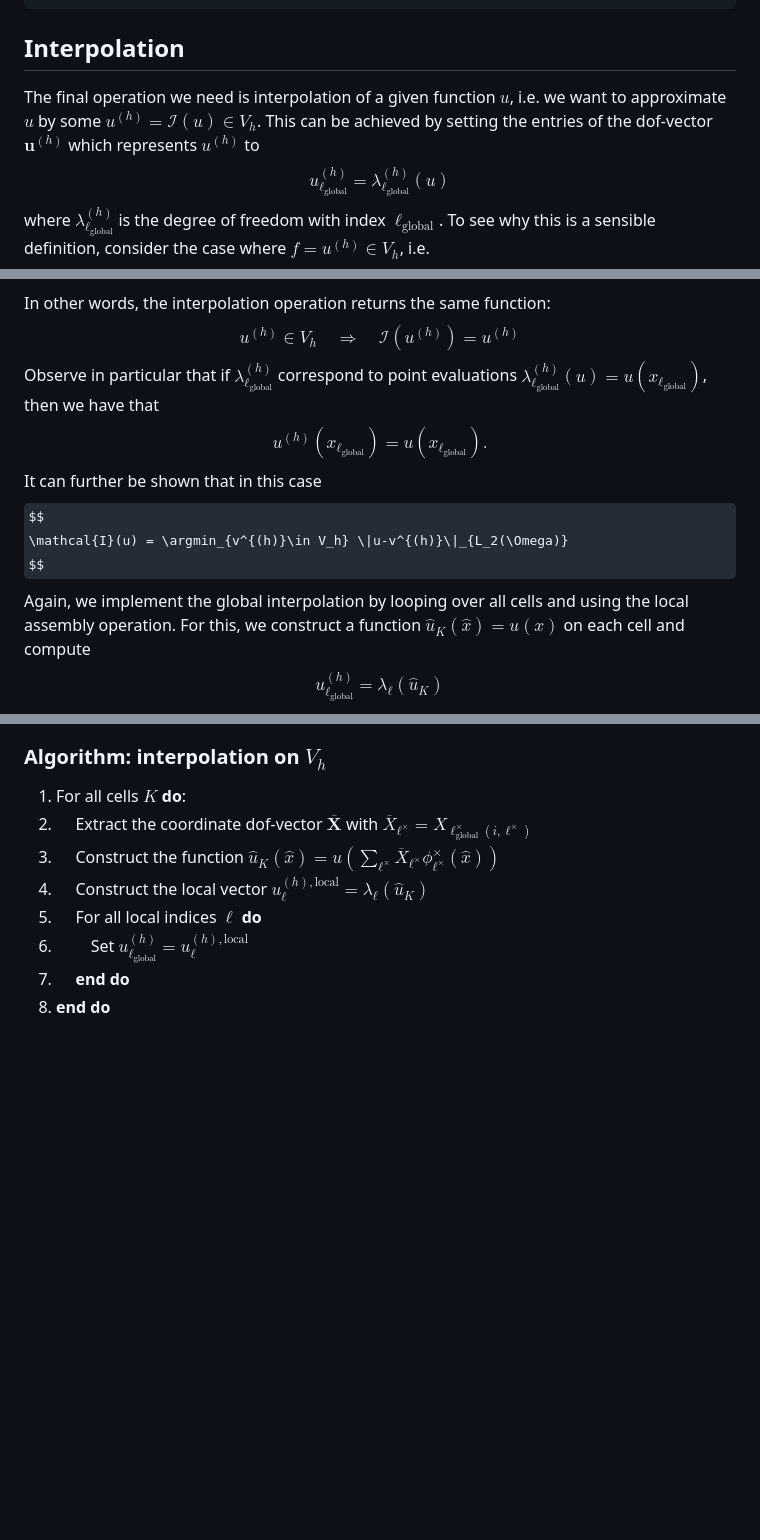
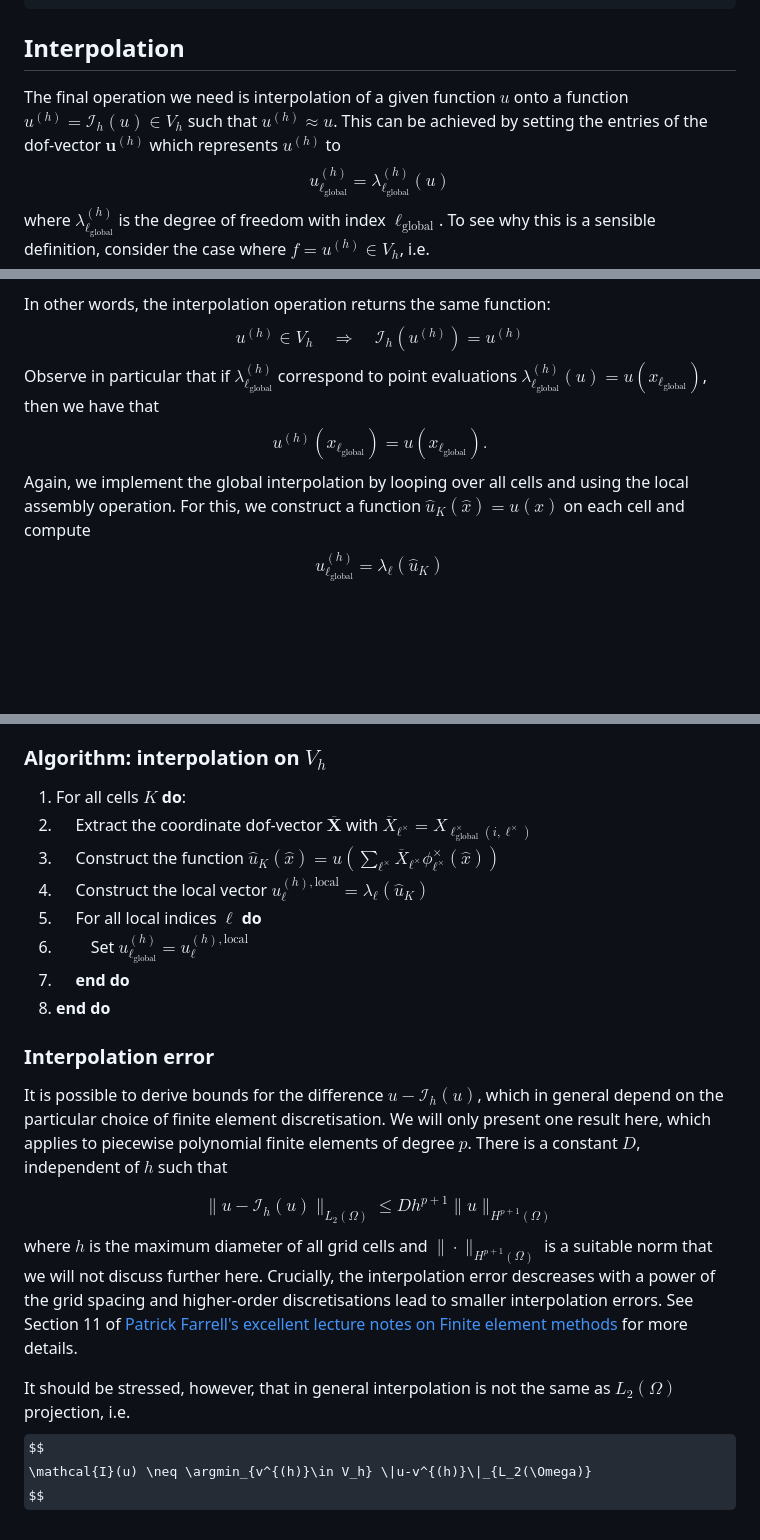
Before and after one commit to eikehmueller/ma32070, a Markdown page: lectures/GlobalAssembly.md, 3 parts joined by grey strips. Drawn GitHub-style; some formulas as TeX source; blank space fills up the shorter version.

Commit message:
Expanded discussion of interpolation error

````diff
--- a/lectures/GlobalAssembly.md
+++ b/lectures/GlobalAssembly.md
@@ -143,7 +143,7 @@ A_h[np.ix_(ell_global, ell_global)] += A_h_local[:,:]
 ```
 
 ## Interpolation
-The final operation we need is interpolation of a given function $u$, i.e. we want to approximate $u$ by some $u^{(h)}=\mathcal{I}(u)\in V_h$. This can be achieved by setting the entries of the dof-vector $\boldsymbol{u}^{(h)}$ which represents $u^{(h)}$ to
+The final operation we need is interpolation of a given function $u$ onto a function $u^{(h)}=\mathcal{I}_h(u)\in V_h$ such that $u^{(h)}\approx u$. This can be achieved by setting the entries of the dof-vector $\boldsymbol{u}^{(h)}$ which represents $u^{(h)}$ to
 $$
 u^{(h)}_{\ell_{\text{global}}} = \lambda^{(h)}_{\ell_{\text{global}}}(u)
 $$
@@ -161,15 +161,11 @@ $$
 $$
 In other words, the interpolation operation returns the same function:
 $$
-u^{(h)} \in V_h \quad\Rightarrow\quad \mathcal{I}(u^{(h)}) = u^{(h)}
+u^{(h)} \in V_h \quad\Rightarrow\quad \mathcal{I}_h(u^{(h)}) = u^{(h)}
 $$
 Observe in particular that if $\lambda^{(h)}_{\ell_\text{global}}$ correspond to point evaluations $\lambda^{(h)}_{\ell_\text{global}}(u) = u(x_{\ell_{\text{global}}})$, then we have that
 $$
 u^{(h)}(x_{\ell_{\text{global}}}) = u(x_{\ell_{\text{global}}}).
-$$
-It can further be shown that in this case
-$$
-\mathcal{I}(u) = \argmin_{v^{(h)}\in V_h} \|u-v^{(h)}\|_{L_2(\Omega)}
 $$
 Again, we implement the global interpolation by looping over all cells and using the local assembly operation. For this, we construct a function $\widehat{u}_K(\widehat{x})=u(x)$ on each cell and compute
 $$
@@ -190,3 +186,16 @@ This leads to the following procedure:
 6. $~~~~~~~~$ Set $u^{(h)}_{\ell_{\text{global}}} = u^{(h),\text{local}}_\ell$
 7. $~~~~$ **end do**
 8. **end do**
+
+### Interpolation error
+It is possible to derive bounds for the difference $u-\mathcal{I}_h(u)$, which in general depend on the particular choice of finite element discretisation. We will only present one result here, which applies to piecewise polynomial finite elements of degree $p$. There is a constant $D$, independent of $h$ such that
+
+$$
+\|u-\mathcal{I}_h(u)\|_{L_2(\Omega)} \le D h^{p+1} \|u\|_{H^{p+1}(\Omega)}
+$$
+where $h$ is the maximum diameter of all grid cells and $\|\cdot \|_{H^{p+1}(\Omega)}$ is a suitable norm that we will not discuss further here. Crucially, the interpolation error descreases with a power of the grid spacing and higher-order discretisations lead to smaller interpolation errors. See Section 11 of [Patrick Farrell's excellent lecture notes on Finite element methods](https://people.maths.ox.ac.uk/farrellp/femvideos/notes.pdf) for more details.
+
+It should be stressed, however, that in general interpolation is not the same as $L_2(\Omega)$ projection, i.e.
+$$
+\mathcal{I}(u) \neq \argmin_{v^{(h)}\in V_h} \|u-v^{(h)}\|_{L_2(\Omega)}
+$$
````
